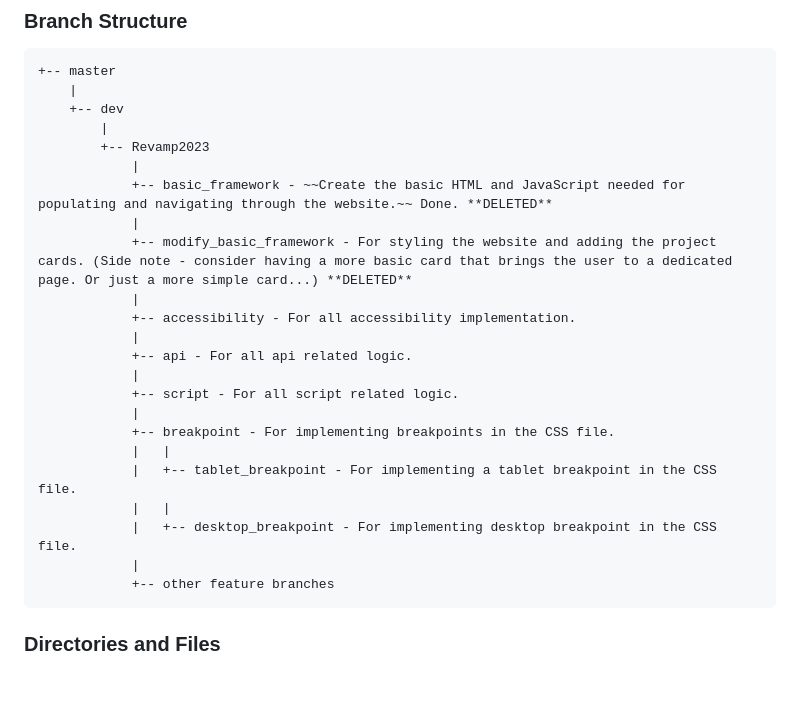
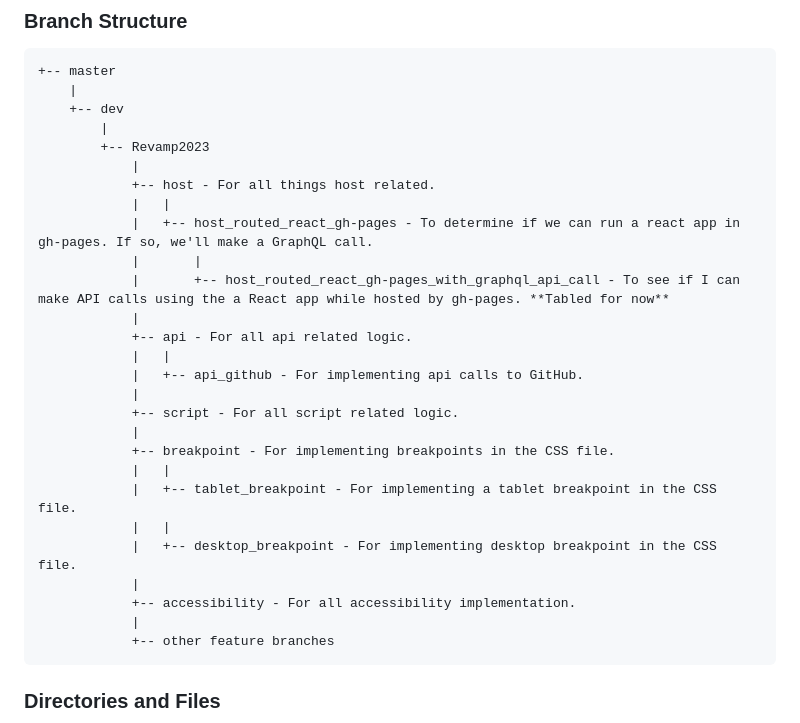
Before and after one commit to JamieBort/Portfolio-Website, a Markdown page: README.md, the part around the change. GitHub-like rendering; blank space fills up the shorter version.

Commit message:
Merged in changes to the README.md and Revampe2023.md files from the Revampe2023 branch.

```diff
--- a/README.md
+++ b/README.md
@@ -52,13 +52,15 @@ The site shall:
     		|
     		+-- Revamp2023
     			|
-    			+-- basic_framework - ~~Create the basic HTML and JavaScript needed for populating and navigating through the website.~~ Done. **DELETED**
-    			|
-    			+-- modify_basic_framework - For styling the website and adding the project cards. (Side note - consider having a more basic card that brings the user to a dedicated page. Or just a more simple card...) **DELETED**
-    			|
-    			+-- accessibility - For all accessibility implementation.
+    			+-- host - For all things host related.
+    			|	|
+    			|	+-- host_routed_react_gh-pages - To determine if we can run a react app in gh-pages. If so, we'll make a GraphQL call.
+    			|		|
+    			|		+-- host_routed_react_gh-pages_with_graphql_api_call - To see if I can make API calls using the a React app while hosted by gh-pages. **Tabled for now**
     			|
     			+-- api - For all api related logic.
+    			|	|
+    			|	+-- api_github - For implementing api calls to GitHub.
     			|
     			+-- script - For all script related logic.
     			|
@@ -67,6 +69,8 @@ The site shall:
     			|	+-- tablet_breakpoint - For implementing a tablet breakpoint in the CSS file.
     			|	|
     			|	+-- desktop_breakpoint - For implementing desktop breakpoint in the CSS file.
+    			|
+    			+-- accessibility - For all accessibility implementation.
     			|
     			+-- other feature branches
 
```
Also changed, not shown: Revamp2023.md (+75 -23 lines).
